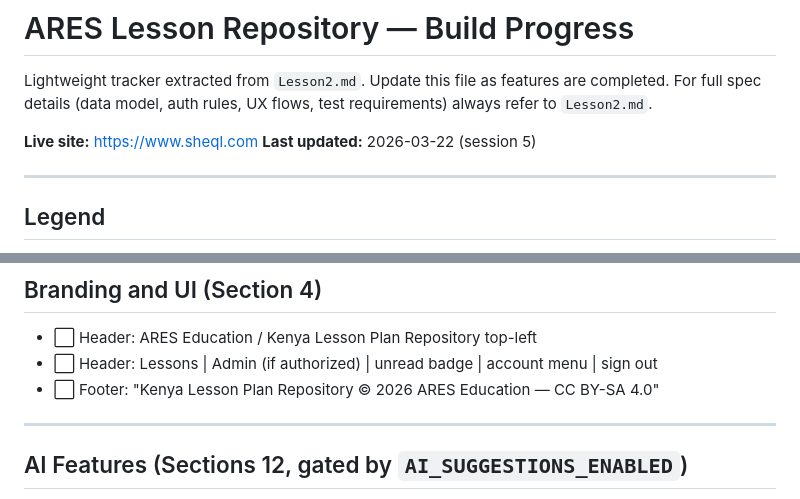
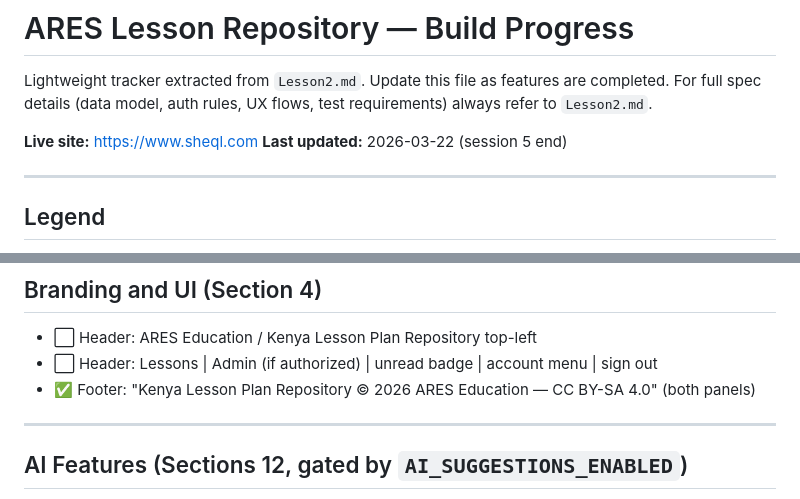
Before and after one commit to james-beep-boop/Lesson2, a Markdown page: PROGRESS.md, 2 parts joined by grey strips. GitHub-like rendering.

```diff
--- a/PROGRESS.md
+++ b/PROGRESS.md
@@ -4,7 +4,7 @@ Lightweight tracker extracted from `Lesson2.md`. Update this file as features ar
 For full spec details (data model, auth rules, UX flows, test requirements) always refer to `Lesson2.md`.
 
 **Live site:** https://www.sheql.com
-**Last updated:** 2026-03-22 (session 5)
+**Last updated:** 2026-03-22 (session 5 end)
 
 ---
 
@@ -135,7 +137,7 @@ For full spec details (data model, auth rules, UX flows, test requirements) alwa
 ## Branding and UI (Section 4)
 - ⬜ Header: ARES Education / Kenya Lesson Plan Repository top-left
 - ⬜ Header: Lessons | Admin (if authorized) | unread badge | account menu | sign out
-- ⬜ Footer: "Kenya Lesson Plan Repository © 2026 ARES Education — CC BY-SA 4.0"
+- ✅ Footer: "Kenya Lesson Plan Repository © 2026 ARES Education — CC BY-SA 4.0" (both panels)
 
 ---
 
```
Also changed, not shown: other parts of PROGRESS.md (+11 -14 lines).
